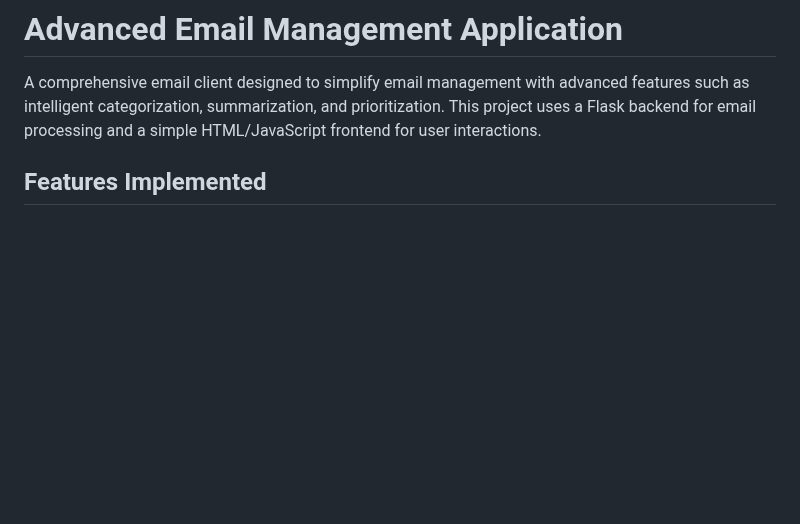
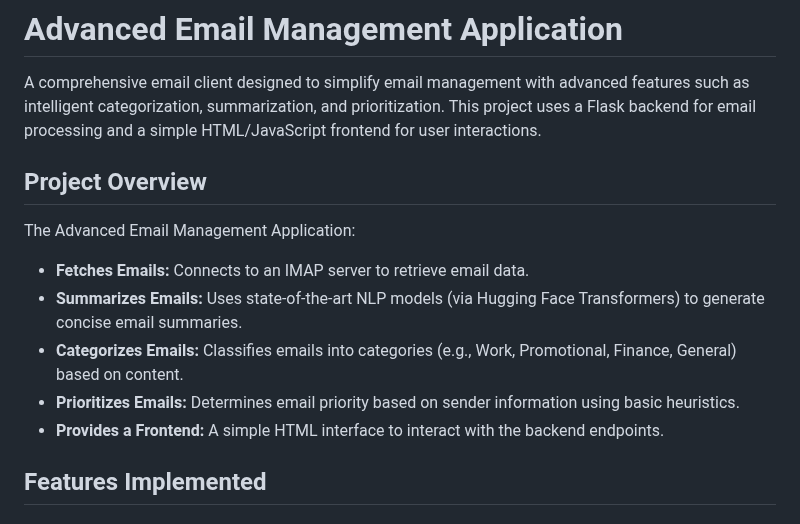
Before and after one commit to Yesh2344/Advanced-Email-Management, a Markdown page: README.md, the part around the change. Drawn GitHub-style; blank space fills up the shorter version.

```diff
--- a/README.md
+++ b/README.md
@@ -2,7 +2,14 @@
 
 A comprehensive email client designed to simplify email management with advanced features such as intelligent categorization, summarization, and prioritization. This project uses a Flask backend for email processing and a simple HTML/JavaScript frontend for user interactions.
 
+## Project Overview
 
+The Advanced Email Management Application:
+- **Fetches Emails:** Connects to an IMAP server to retrieve email data.
+- **Summarizes Emails:** Uses state-of-the-art NLP models (via Hugging Face Transformers) to generate concise email summaries.
+- **Categorizes Emails:** Classifies emails into categories (e.g., Work, Promotional, Finance, General) based on content.
+- **Prioritizes Emails:** Determines email priority based on sender information using basic heuristics.
+- **Provides a Frontend:** A simple HTML interface to interact with the backend endpoints.
 
 ## Features Implemented
 
```
